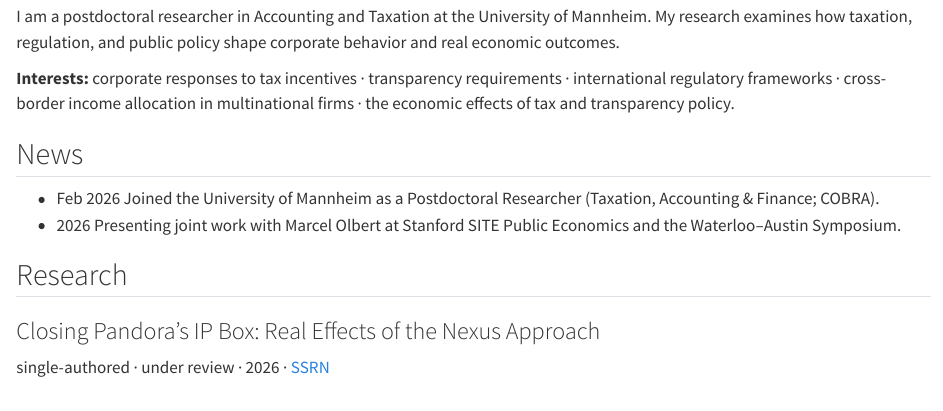
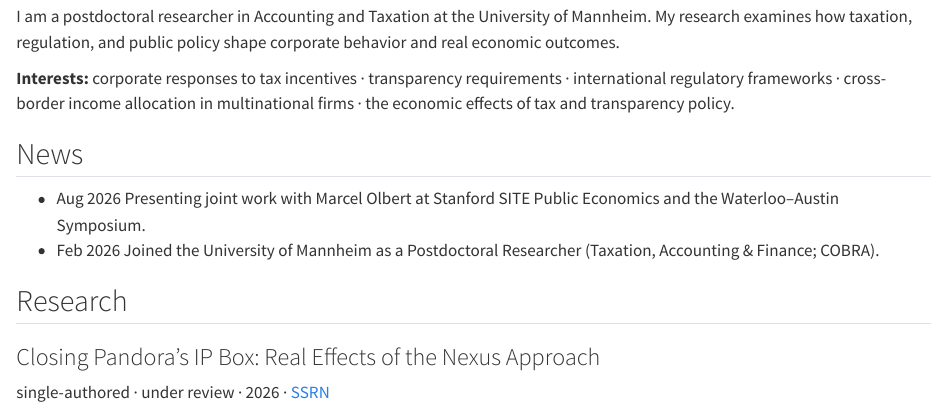
Before and after one commit to mattibw/website, a Quarto document (index.qmd): the page in a window 1100 px wide, from 1190 px down. Rendered offline with R 4.5, knitr and Pandoc in place of Quarto, with nearby package versions.

Commit message:
News: presentations first, dated Aug 2026
Co-Authored-By: Claude Opus 4.8 <noreply@anthropic.com>

```diff
--- a/index.qmd
+++ b/index.qmd
@@ -39,8 +39,8 @@ multinational firms · the economic effects of tax and transparency policy.
 ## News {#news}
 
 ::: {.news}
+- <span class="date">Aug 2026</span> Presenting joint work with Marcel Olbert at Stanford SITE Public Economics and the Waterloo–Austin Symposium.
 - <span class="date">Feb 2026</span> Joined the University of Mannheim as a Postdoctoral Researcher (Taxation, Accounting &amp; Finance; COBRA).
-- <span class="date">2026</span> Presenting joint work with Marcel Olbert at Stanford SITE Public Economics and the Waterloo–Austin Symposium.
 :::
 
 ## Research {#research}
```
